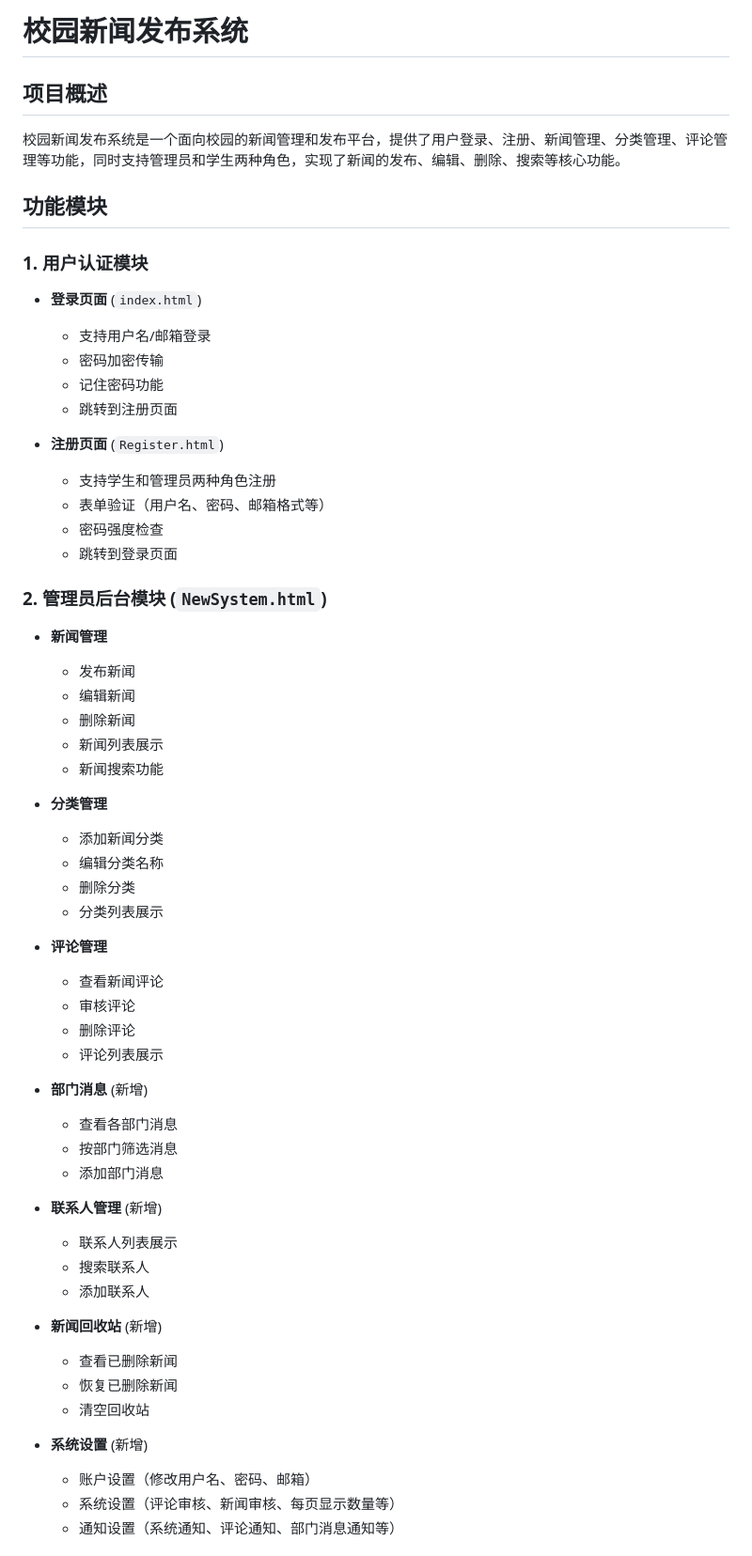
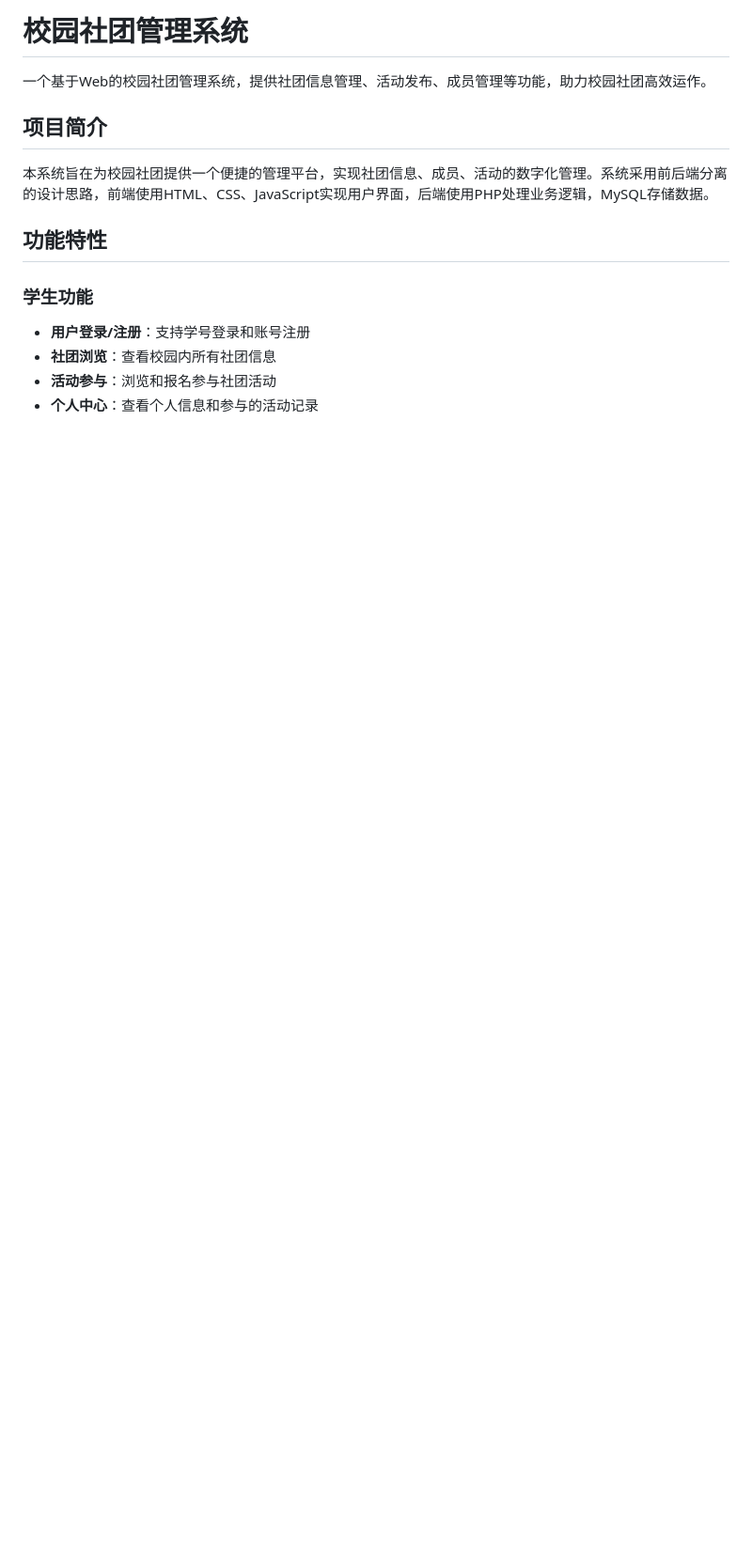
Before and after one commit to xiaohaomr/-Web-, a Markdown page: README.md, the part around the change printed below. Shown: that part at 94% size. Drawn GitHub-style; blank space fills up the shorter version.

```diff
--- a/README.md
+++ b/README.md
@@ -1,60 +1,16 @@
-# 校园新闻发布系统
+# 校园社团管理系统
 
-## 项目概述
-校园新闻发布系统是一个面向校园的新闻管理和发布平台，提供了用户登录、注册、新闻管理、分类管理、评论管理等功能，同时支持管理员和学生两种角色，实现了新闻的发布、编辑、删除、搜索等核心功能。
+一个基于Web的校园社团管理系统，提供社团信息管理、活动发布、成员管理等功能，助力校园社团高效运作。
 
-## 功能模块
+## 项目简介
 
-### 1. 用户认证模块
-- **登录页面** (`index.html`)
-  - 支持用户名/邮箱登录
-  - 密码加密传输
-  - 记住密码功能
-  - 跳转到注册页面
+本系统旨在为校园社团提供一个便捷的管理平台，实现社团信息、成员、活动的数字化管理。系统采用前后端分离的设计思路，前端使用HTML、CSS、JavaScript实现用户界面，后端使用PHP处理业务逻辑，MySQL存储数据。
 
-- **注册页面** (`Register.html`)
-  - 支持学生和管理员两种角色注册
-  - 表单验证（用户名、密码、邮箱格式等）
-  - 密码强度检查
-  - 跳转到登录页面
+## 功能特性
 
-### 2. 管理员后台模块 (`NewSystem.html`)
-- **新闻管理**
-  - 发布新闻
-  - 编辑新闻
-  - 删除新闻
-  - 新闻列表展示
-  - 新闻搜索功能
+### 学生功能
+- **用户登录/注册**：支持学号登录和账号注册
+- **社团浏览**：查看校园内所有社团信息
+- **活动参与**：浏览和报名参与社团活动
+- **个人中心**：查看个人信息和参与的活动记录
 
-- **分类管理**
-  - 添加新闻分类
-  - 编辑分类名称
-  - 删除分类
-  - 分类列表展示
-
-- **评论管理**
-  - 查看新闻评论
-  - 审核评论
-  - 删除评论
-  - 评论列表展示
-
-- **部门消息** (新增)
-  - 查看各部门消息
-  - 按部门筛选消息
-  - 添加部门消息
-
-- **联系人管理** (新增)
-  - 联系人列表展示
-  - 搜索联系人
-  - 添加联系人
-
-- **新闻回收站** (新增)
-  - 查看已删除新闻
-  - 恢复已删除新闻
-  - 清空回收站
-
-- **系统设置** (新增)
-  - 账户设置（修改用户名、密码、邮箱）
-  - 系统设置（评论审核、新闻审核、每页显示数量等）
-  - 通知设置（系统通知、评论通知、部门消息通知等）
-
```
Also changed, not shown: other parts of README.md (+220 -127 lines).
